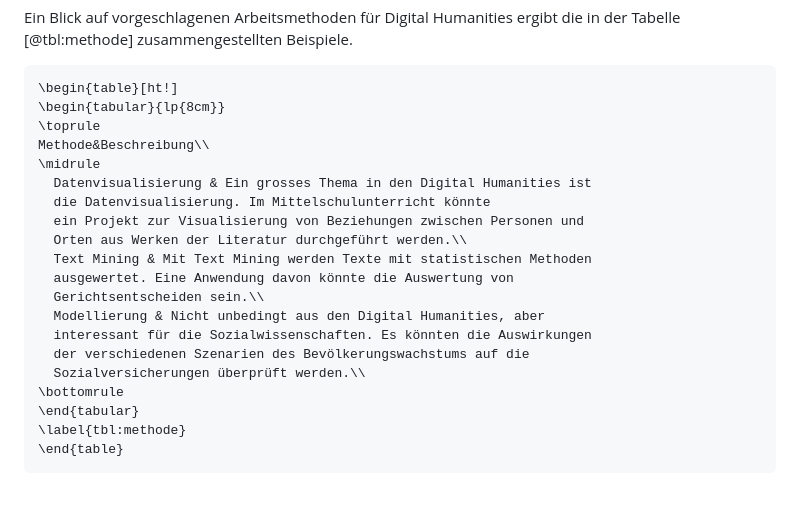
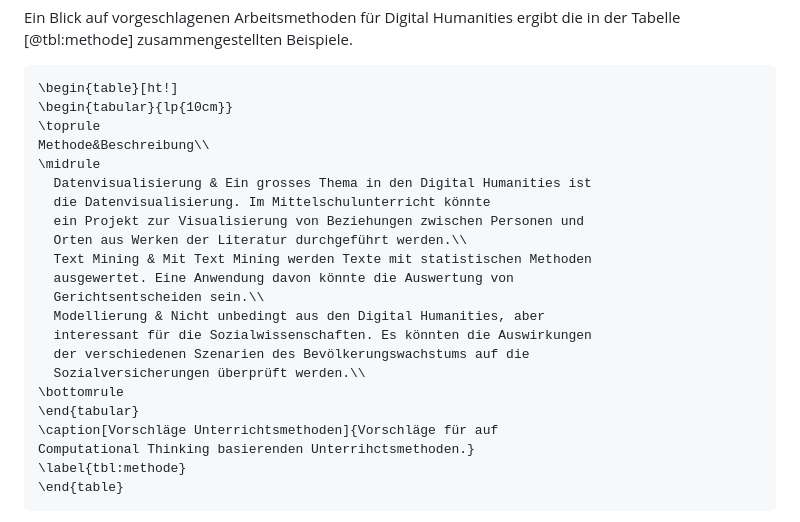
Before and after one commit to Jacques-Mock-Schindler/impactofct, a Markdown page: docs/sections/ausblick.md, the part around the change. GitHub-like rendering; blank space fills up the shorter version.

Commit message:
Tagesabschluss

````diff
--- a/docs/sections/ausblick.md
+++ b/docs/sections/ausblick.md
@@ -53,7 +53,7 @@ ergibt die in der Tabelle [@tbl:methode] zusammengestellten Beispiele.
 
 ```{=latex}
 \begin{table}[ht!]
-\begin{tabular}{lp{8cm}}
+\begin{tabular}{lp{10cm}}
 \toprule
 Methode&Beschreibung\\
 \midrule
@@ -70,6 +70,8 @@ Methode&Beschreibung\\
   Sozialversicherungen überprüft werden.\\
 \bottomrule
 \end{tabular}
+\caption[Vorschläge Unterrichtsmethoden]{Vorschläge für auf
+Computational Thinking basierenden Unterrihctsmethoden.}
 \label{tbl:methode}
 \end{table}
 ```
````
